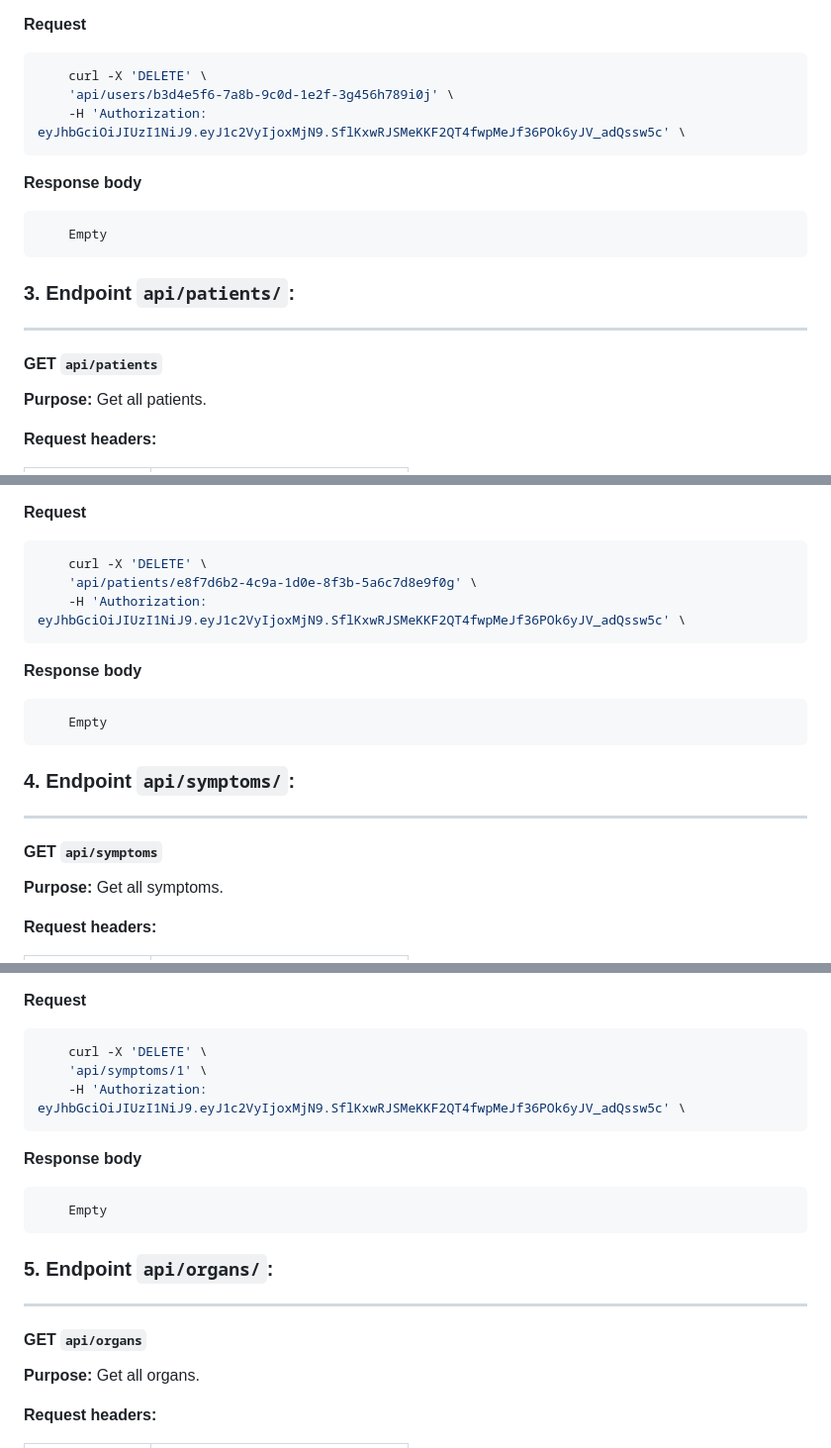
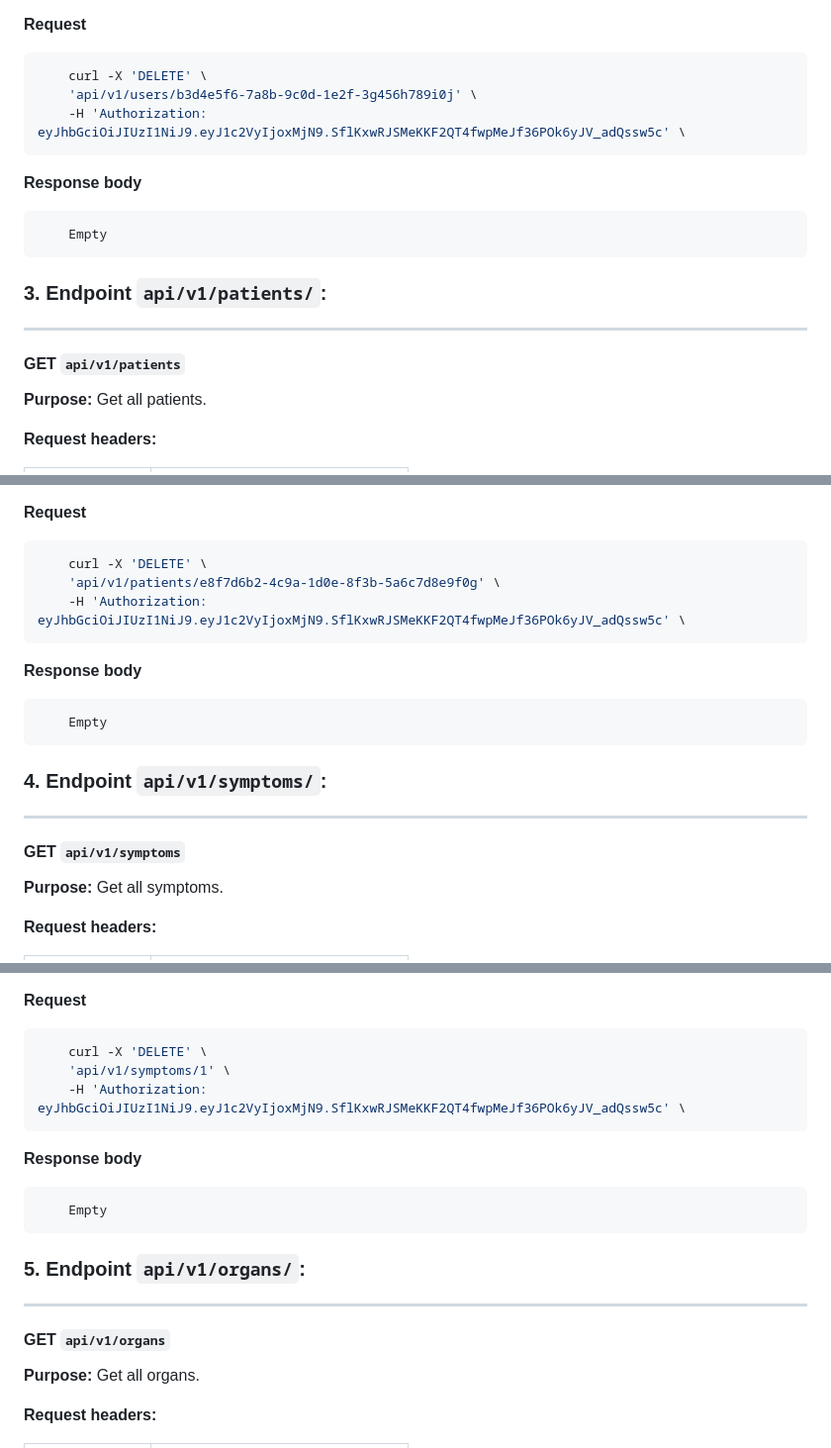
Before and after one commit to Aliko-XIII/solvd-homework, a Markdown page: personalProj/API_DOCS.md, 3 parts joined by grey strips. Shown at 99% size. GitHub-like rendering.

````diff
--- a/personalProj/API_DOCS.md
+++ b/personalProj/API_DOCS.md
@@ -520,7 +520,7 @@ Empty
 **Request**
 ```sh
     curl -X 'DELETE' \
-    'api/users/b3d4e5f6-7a8b-9c0d-1e2f-3g456h789i0j' \
+    'api/v1/users/b3d4e5f6-7a8b-9c0d-1e2f-3g456h789i0j' \
     -H 'Authorization: eyJhbGciOiJIUzI1NiJ9.eyJ1c2VyIjoxMjN9.SflKxwRJSMeKKF2QT4fwpMeJf36POk6yJV_adQssw5c' \
 ```
 
@@ -529,10 +529,10 @@ Empty
     Empty
 ```
 
-### 3. Endpoint `api/patients/`:
-
-***
-#### GET `api/patients`
+### 3. Endpoint `api/v1/patients/`:
+
+***
+#### GET `api/v1/patients`
 
 **Purpose:** Get all patients.
 
@@ -890,7 +890,7 @@ Empty
 **Request**
 ```sh
     curl -X 'DELETE' \
-    'api/patients/e8f7d6b2-4c9a-1d0e-8f3b-5a6c7d8e9f0g' \
+    'api/v1/patients/e8f7d6b2-4c9a-1d0e-8f3b-5a6c7d8e9f0g' \
     -H 'Authorization: eyJhbGciOiJIUzI1NiJ9.eyJ1c2VyIjoxMjN9.SflKxwRJSMeKKF2QT4fwpMeJf36POk6yJV_adQssw5c' \
 ```
 
@@ -899,10 +899,10 @@ Empty
     Empty
 ```
 
-### 4. Endpoint `api/symptoms/`:
-
-***
-#### GET `api/symptoms`
+### 4. Endpoint `api/v1/symptoms/`:
+
+***
+#### GET `api/v1/symptoms`
 
 **Purpose:** Get all symptoms.
 
@@ -1236,7 +1236,7 @@ Empty
 **Request**
 ```sh
     curl -X 'DELETE' \
-    'api/symptoms/1' \
+    'api/v1/symptoms/1' \
     -H 'Authorization: eyJhbGciOiJIUzI1NiJ9.eyJ1c2VyIjoxMjN9.SflKxwRJSMeKKF2QT4fwpMeJf36POk6yJV_adQssw5c' \
 ```
 
@@ -1245,10 +1245,10 @@ Empty
     Empty
 ```
 
-### 5. Endpoint `api/organs/`:
-
-***
-#### GET `api/organs`
+### 5. Endpoint `api/v1/organs/`:
+
+***
+#### GET `api/v1/organs`
 
 **Purpose:** Get all organs.
 
````
Also changed, not shown: other parts of personalProj/API_DOCS.md (+83 -83 lines).
